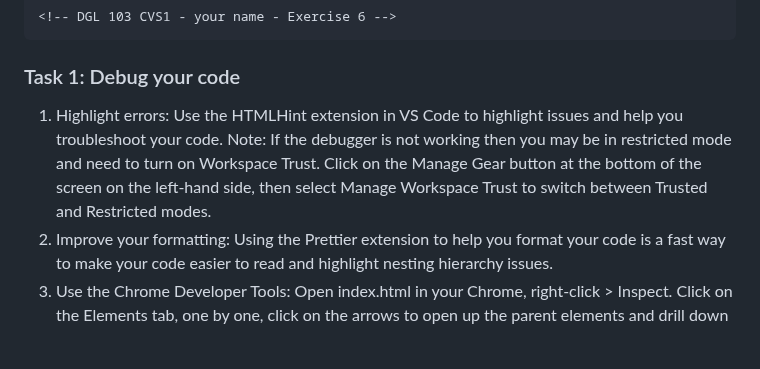
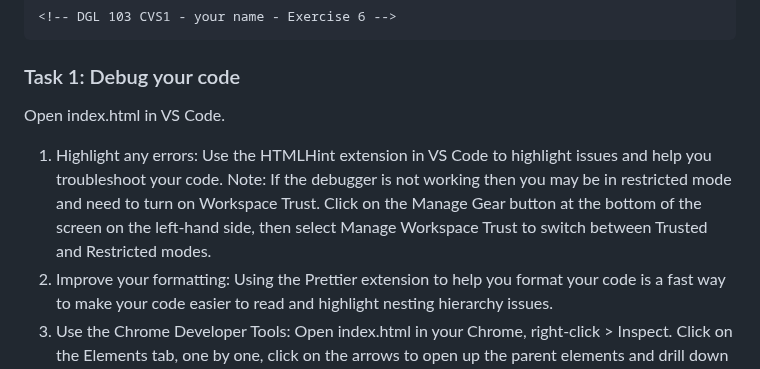
Before and after one commit to nic-dgl103/w23-exercise-6, a Markdown page: README.md, the part around the change. Rendered like a GitHub page; blank space fills up the shorter version.

````diff
--- a/README.md
+++ b/README.md
@@ -18,7 +18,8 @@ Remember to:
 <!-- DGL 103 CVS1 - your name - Exercise 6 -->
 ```
 ### Task 1: Debug your code
-1. Highlight errors: Use the HTMLHint extension in VS Code to highlight issues and help you troubleshoot your code. Note: If the debugger is not working then you may be in restricted mode and need to turn on Workspace Trust. Click on the Manage Gear button at the bottom of the screen on the left-hand side, then select Manage Workspace Trust to switch between Trusted and Restricted modes.
+Open index.html in VS Code.
+1. Highlight any errors: Use the HTMLHint extension in VS Code to highlight issues and help you troubleshoot your code. Note: If the debugger is not working then you may be in restricted mode and need to turn on Workspace Trust. Click on the Manage Gear button at the bottom of the screen on the left-hand side, then select Manage Workspace Trust to switch between Trusted and Restricted modes.
 2. Improve your formatting: Using the Prettier extension to help you format your code is a fast way to make your code easier to read and highlight nesting hierarchy issues.
 3. Use the Chrome Developer Tools: Open index.html in your Chrome, right-click > Inspect.
 Click on the Elements tab, one by one, click on the arrows to open up the parent elements and drill down the descendant elements. This helps you see how the browser has interpreted the nesting of your elements.
````
